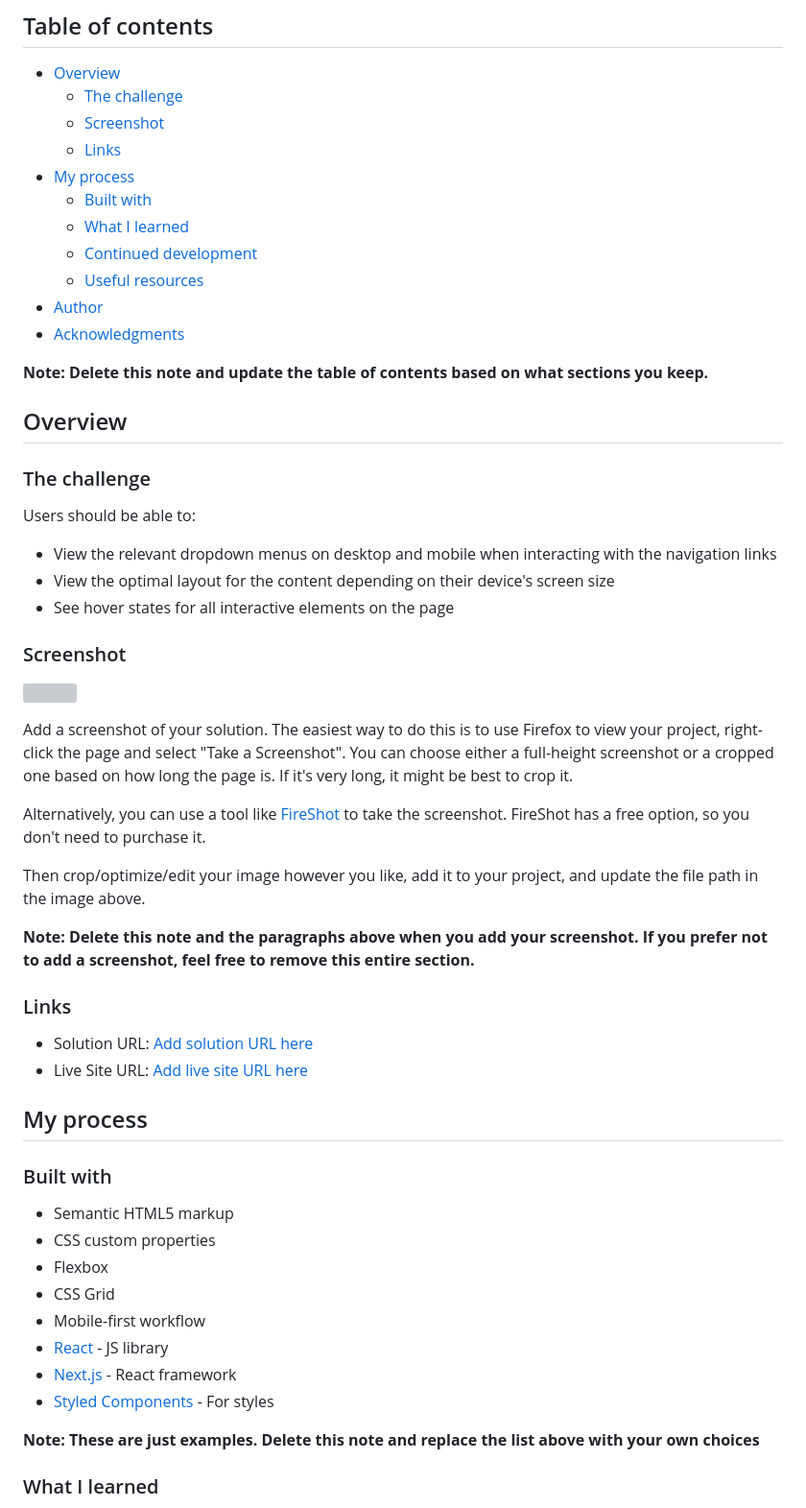
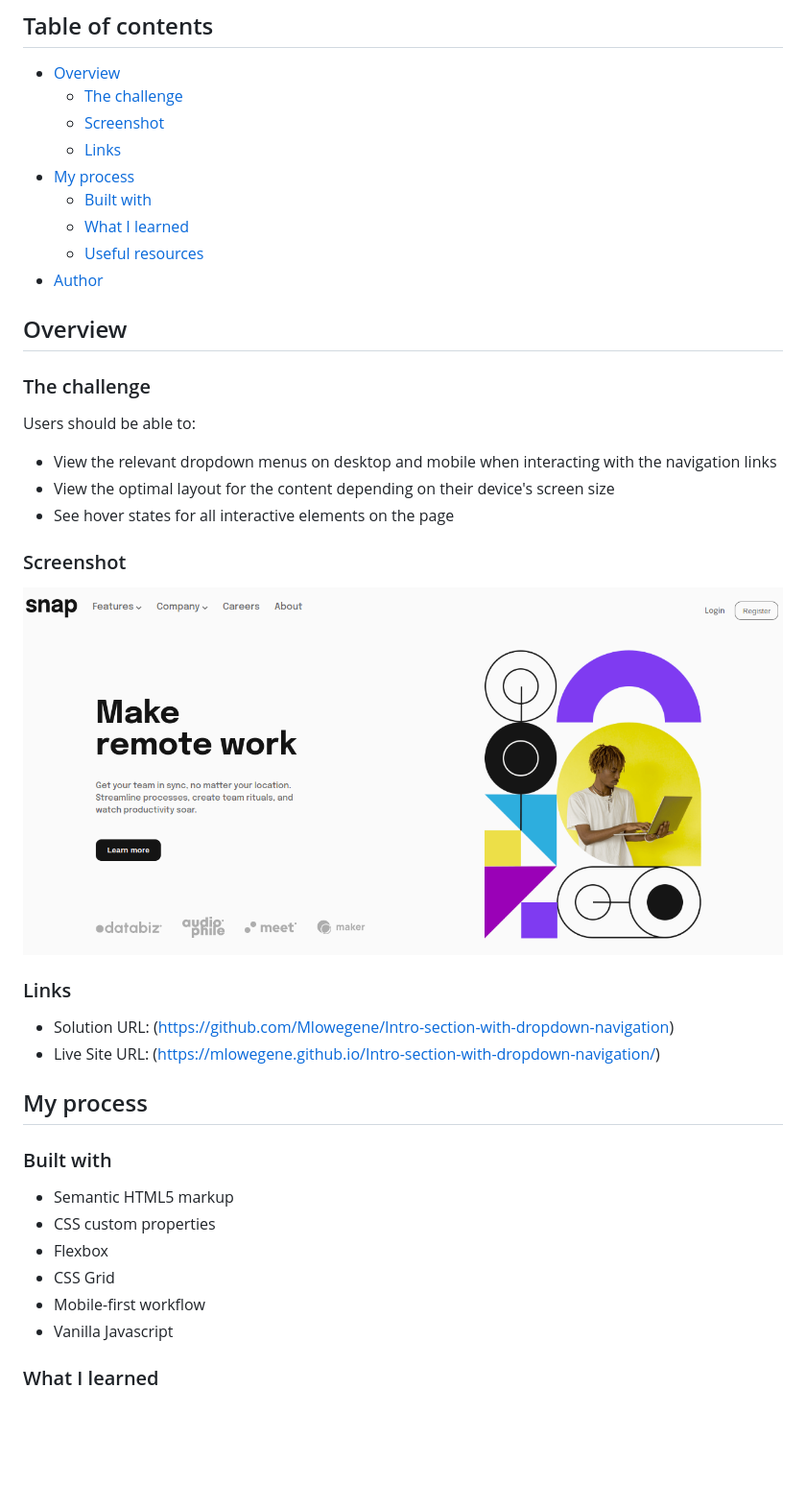
Before and after one commit to Mlowegene/Intro-section-with-dropdown-navigation, a Markdown page: README.md, the part around the change printed below. Shown: that part at 96% size. Drawn GitHub-style; pictures changed too: intro section 1.png (added); blank space fills up the shorter version; grey boxes are pictures that could not be loaded.

```diff
--- a/README.md
+++ b/README.md
@@ -11,12 +11,9 @@ This is a solution to the [Intro section with dropdown navigation challenge on F
 - [My process](#my-process)
   - [Built with](#built-with)
   - [What I learned](#what-i-learned)
-  - [Continued development](#continued-development)
   - [Useful resources](#useful-resources)
 - [Author](#author)
-- [Acknowledgments](#acknowledgments)
 
-**Note: Delete this note and update the table of contents based on what sections you keep.**
 
 ## Overview
 
@@ -30,20 +27,12 @@ Users should be able to:
 
 ### Screenshot
 
-![](./screenshot.jpg)
-
-Add a screenshot of your solution. The easiest way to do this is to use Firefox to view your project, right-click the page and select "Take a Screenshot". You can choose either a full-height screenshot or a cropped one based on how long the page is. If it's very long, it might be best to crop it.
-
-Alternatively, you can use a tool like [FireShot](https://getfireshot.com/) to take the screenshot. FireShot has a free option, so you don't need to purchase it.
-
-Then crop/optimize/edit your image however you like, add it to your project, and update the file path in the image above.
-
-**Note: Delete this note and the paragraphs above when you add your screenshot. If you prefer not to add a screenshot, feel free to remove this entire section.**
+![](./intro%20section%201.png)
 
 ### Links
 
-- Solution URL: [Add solution URL here](https://your-solution-url.com)
-- Live Site URL: [Add live site URL here](https://your-live-site-url.com)
+- Solution URL: (https://github.com/Mlowegene/Intro-section-with-dropdown-navigation)
+- Live Site URL: (https://mlowegene.github.io/Intro-section-with-dropdown-navigation/)
 
 ## My process
 
@@ -54,11 +43,7 @@ Then crop/optimize/edit your image however you like, add it to your project, and
 - Flexbox
 - CSS Grid
 - Mobile-first workflow
-- [React](https://reactjs.org/) - JS library
-- [Next.js](https://nextjs.org/) - React framework
-- [Styled Components](https://styled-components.com/) - For styles
-
-**Note: These are just examples. Delete this note and replace the list above with your own choices**
+- Vanilla Javascript
 
 ### What I learned
 
```
Also changed, not shown: other parts of README.md (+5 -42 lines).
